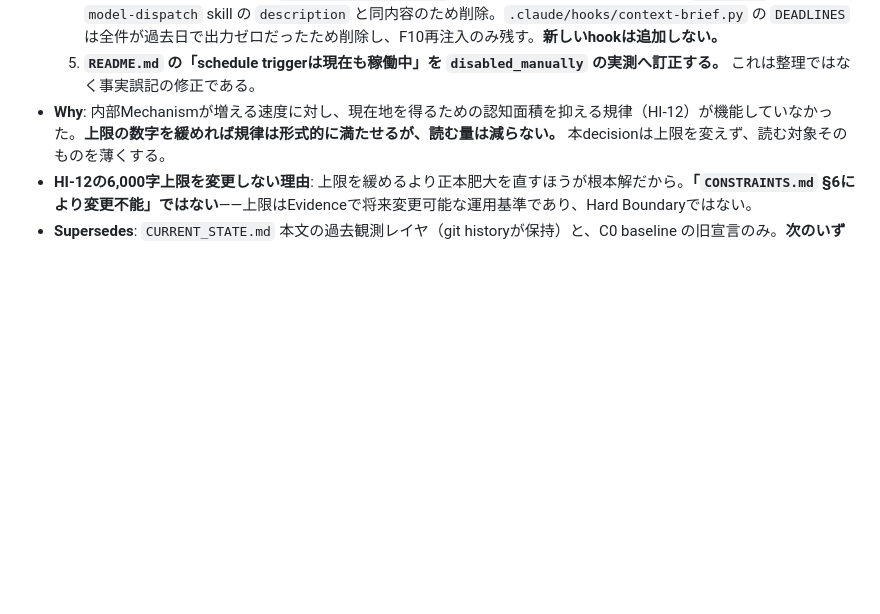
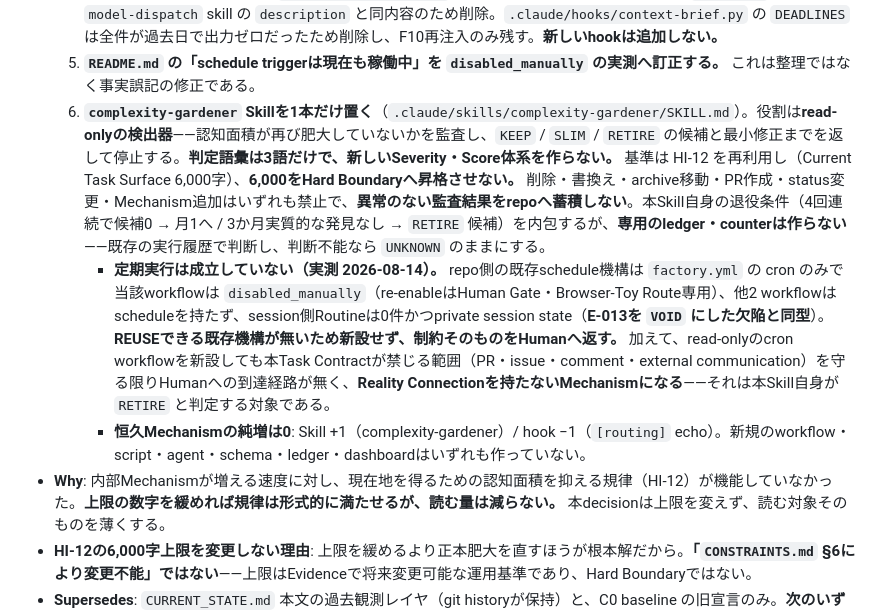
Before and after one commit to LightsOutWorks/atf-loop, a Markdown page: DECISIONS.md, the part around the change. Rendered like a GitHub page; blank space fills up the shorter version.

Commit message:
complexity-gardener Skillを1本だけ置く — 認知面積のread-only検出器（D-011 Decision 6）
軽量化を維持するための巨大な軽量化システムを作らない。追加したのはSkill 1本だけで、
新しいdashboard / database / schema / ledger / control plane / agent / workflow /
cleanup frameworkはいずれも作っていない。

- 観測7項目: Current Task Surface / Boot Surface / Layering Depth /
  Duplicate Governance / Stale State / Mechanism Growth / Reality Connection
- 判定語彙は KEEP / SLIM / RETIRE の3語のみ。新しいSeverity・Score体系を作らない
- 基準はHI-12を再利用（Current Task Surface 6,000字）。6,000をHard Boundaryへ
  昇格させない——Evidenceで変更可能な運用基準として扱う
- Hot/Cold分離: works/ や research/raw のバイト数を理由に削除提案しない。
  問題にするのはhot pathへの混入だけ
- 自動実行禁止（削除・書換え・archive移動・PR作成・status変更・Mechanism追加）。
  異常が無ければ `VERDICT: KEEP — 変更不要` の1行で終え、監査結果をrepoへ蓄積しない
- 自身の退役条件を内包するが、専用ledger・counterは作らない

定期実行は成立していない（実測）。repo側の既存scheduleは停止中のfactory.yml cronのみ、
他2 workflowはscheduleなし、session側Routineは0件かつrepo-unverified（E-013を
VOIDにした欠陥と同型）。REUSEできる既存機構が無いため新設せず、制約をHumanへ返す。

恒久Mechanismの純増は0（Skill +1 / hook −1）。

Co-Authored-By: Claude Opus 5 <noreply@anthropic.com>
Claude-Session: https://claude.ai/code/session_01NL19R9uWky22WyAu6URFay

```diff
--- a/DECISIONS.md
+++ b/DECISIONS.md
@@ -20,6 +20,9 @@ Record形式（最小）: id / date / decision / why / supersedes / rollback。
   3. **`CURRENT_STATE.md` を現在値だけへ畳む。** 訂正の経緯・棄却した仮説・過去の観測値は**git historyと該当D-record・実験台帳が持ち、本文へ積層させない**。**過去観測のために新しいD-recordを作らない**（本recordは構造変更の記録であって、畳んだ観測の退避先ではない）。§1〜§9の節番号は外部参照61件があるため維持する。
   4. **harnessの重複を除去する。** `.claude/settings.json` の2本目 UserPromptSubmit hook（`[routing]` echo）は `model-dispatch` skill の `description` と同内容のため削除。`.claude/hooks/context-brief.py` の `DEADLINES` は全件が過去日で出力ゼロだったため削除し、F10再注入のみ残す。**新しいhookは追加しない。**
   5. **`README.md` の「schedule triggerは現在も稼働中」を `disabled_manually` の実測へ訂正する。** これは整理ではなく事実誤記の修正である。
+  6. **`complexity-gardener` Skillを1本だけ置く**（`.claude/skills/complexity-gardener/SKILL.md`）。役割は**read-onlyの検出器**——認知面積が再び肥大していないかを監査し、`KEEP` / `SLIM` / `RETIRE` の候補と最小修正までを返して停止する。**判定語彙は3語だけで、新しいSeverity・Score体系を作らない。** 基準は HI-12 を再利用し（Current Task Surface 6,000字）、**6,000をHard Boundaryへ昇格させない。** 削除・書換え・archive移動・PR作成・status変更・Mechanism追加はいずれも禁止で、**異常のない監査結果をrepoへ蓄積しない**。本Skill自身の退役条件（4回連続で候補0 → 月1へ / 3か月実質的な発見なし → `RETIRE` 候補）を内包するが、**専用のledger・counterは作らない**——既存の実行履歴で判断し、判断不能なら `UNKNOWN` のままにする。
+     - **定期実行は成立していない（実測 2026-08-14）。** repo側の既存schedule機構は `factory.yml` の cron のみで当該workflowは `disabled_manually`（re-enableはHuman Gate・Browser-Toy Route専用）、他2 workflowはscheduleを持たず、session側Routineは0件かつprivate session state（**E-013を `VOID` にした欠陥と同型**）。**REUSEできる既存機構が無いため新設せず、制約そのものをHumanへ返す。** 加えて、read-onlyのcron workflowを新設しても本Task Contractが禁じる範囲（PR・issue・comment・external communication）を守る限りHumanへの到達経路が無く、**Reality Connectionを持たないMechanismになる**——それは本Skill自身が `RETIRE` と判定する対象である。
+     - **恒久Mechanismの純増は0**: Skill +1（complexity-gardener）/ hook −1（`[routing]` echo）。新規のworkflow・script・agent・schema・ledger・dashboardはいずれも作っていない。
 - **Why**: 内部Mechanismが増える速度に対し、現在地を得るための認知面積を抑える規律（HI-12）が機能していなかった。**上限の数字を緩めれば規律は形式的に満たせるが、読む量は減らない。** 本decisionは上限を変えず、読む対象そのものを薄くする。
 - **HI-12の6,000字上限を変更しない理由**: 上限を緩めるより正本肥大を直すほうが根本解だから。**「`CONSTRAINTS.md` §6により変更不能」ではない**——上限はEvidenceで将来変更可能な運用基準であり、Hard Boundaryではない。
 - **Supersedes**: `CURRENT_STATE.md` 本文の過去観測レイヤ（git historyが保持）と、C0 baseline の旧宣言のみ。**次のいずれも変更しない**——`CONSTRAINTS.md` の全条項（Hard Boundary / Budget JPY 50,000 / Risk Tiers / Human Gates / Data Boundary / 検証の誠実性）/ `OS.md` Layer1・HI-1〜HI-12の規律本体 / `DESIRES.md` North Star・MD-1〜MD-3 / `CURRENT_STATE.md` §7-0 の戦略・ベット・優位・位相（探索期）/ D-001〜D-010 / E-014契約 / `ROADMAP.md` §0 の事前登録。**D-001のBrowser-Toy Route HOLDも不変**——本recordは旧Routeの再稼働根拠にならない。
```
Also changed, not shown: 1 other file.
